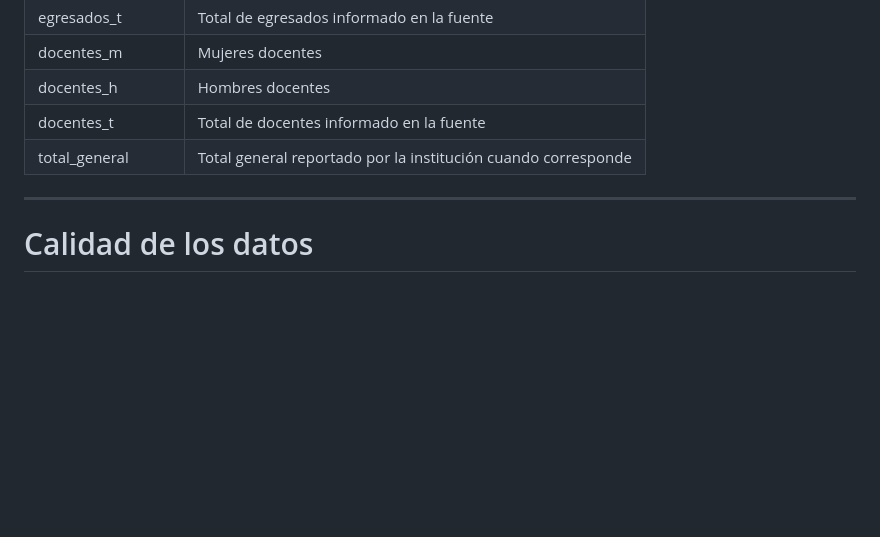
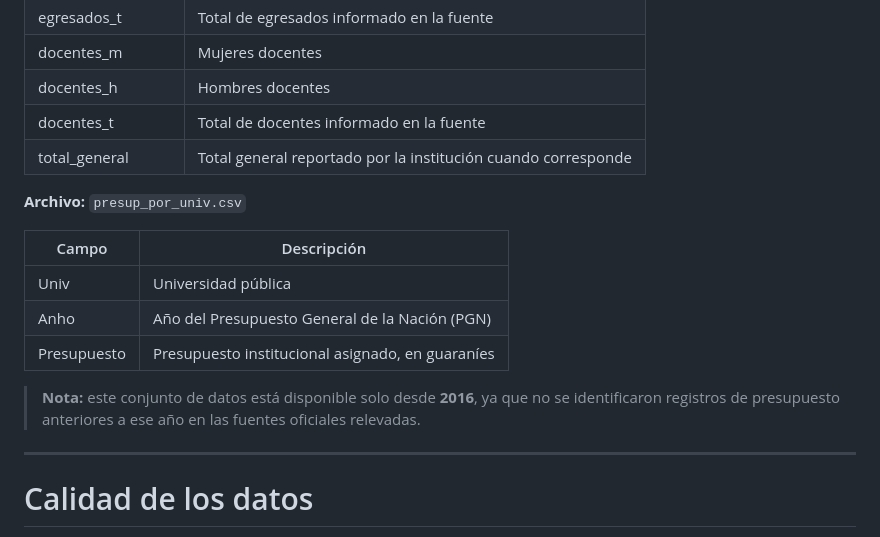
Before and after one commit to hectorpyco/BAGP_UNIV_PY_data_viz, a Markdown page: README.md, the part around the change. Drawn GitHub-style; blank space fills up the shorter version.

Commit message:
actualizado readme

```diff
--- a/README.md
+++ b/README.md
@@ -101,6 +101,16 @@ El repositorio incluye:
 | docentes_t | Total de docentes informado en la fuente |
 | total_general | Total general reportado por la institución cuando corresponde |
 
+**Archivo:** `presup_por_univ.csv`
+
+| Campo | Descripción |
+|--------|-------------|
+| Univ | Universidad pública |
+| Anho | Año del Presupuesto General de la Nación (PGN) |
+| Presupuesto | Presupuesto institucional asignado, en guaraníes |
+
+> **Nota:** este conjunto de datos está disponible solo desde **2016**, ya que no se identificaron registros de presupuesto anteriores a ese año en las fuentes oficiales relevadas.
+
 ---
 
 # Calidad de los datos
```
